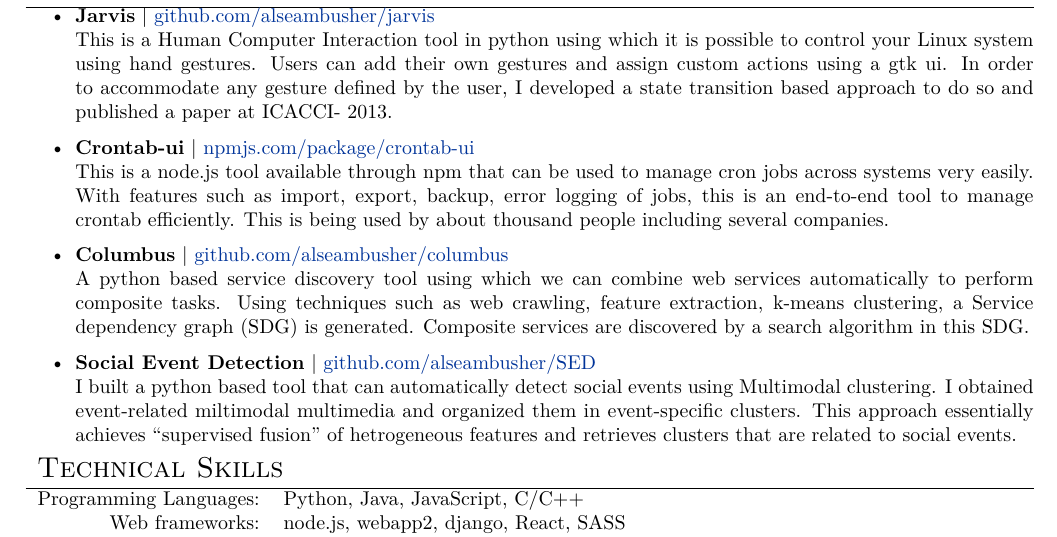
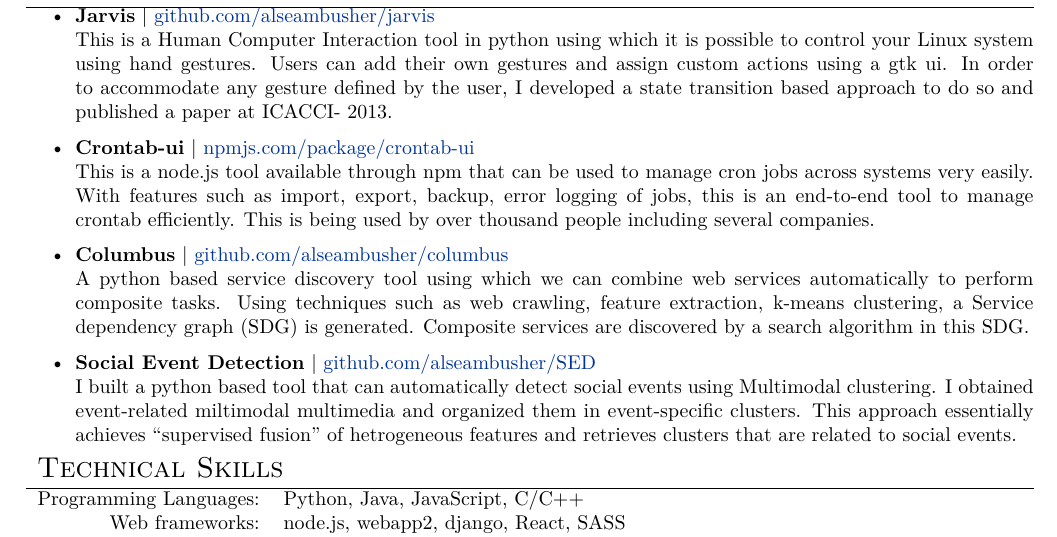
Before and after one commit to alseambusher/Resume, a LaTeX document (Job-Tech.tex): part of the page, cut so that both start at the same text. Compiled offline with XeLaTeX.

Commit message:
update crontab

```diff
--- a/Job-Tech.tex
+++ b/Job-Tech.tex
@@ -124,7 +124,7 @@
  %\item \textbf{QuickFoods} \\ This is an innovative app for hotels to manage their orders with ease even in rush hours. It mainly aims at reducting the time taken to complete the order cycle by bridging the gap between waiters and kitchen. This was built in Intuit LABS and received a lot traction from several five star hotels.
 
  \item \textbf{Crontab-ui} | \href{http://npmjs.com/package/crontab-ui}{npmjs.com/package/crontab-ui}\\
- This is a node.js tool available through npm that can be used to manage cron jobs across systems very easily. With features such as import, export, backup, error logging of jobs, this is an end-to-end tool to manage crontab efficiently. This is being used by about thousand people including several companies.
+ This is a node.js tool available through npm that can be used to manage cron jobs across systems very easily. With features such as import, export, backup, error logging of jobs, this is an end-to-end tool to manage crontab efficiently. This is being used by over thousand people including several companies.
 
  \item \textbf{Columbus} | \href{http://github.com/alseambusher/columbus}{github.com/alseambusher/columbus}\\
  A python based service discovery tool using which we can combine web services automatically to perform composite tasks. Using techniques such as web crawling, feature extraction, k-means clustering, a Service dependency graph (SDG) is generated. Composite services are discovered by a search algorithm in this SDG.
```
Also changed, not shown: Job-Tech.pdf.
